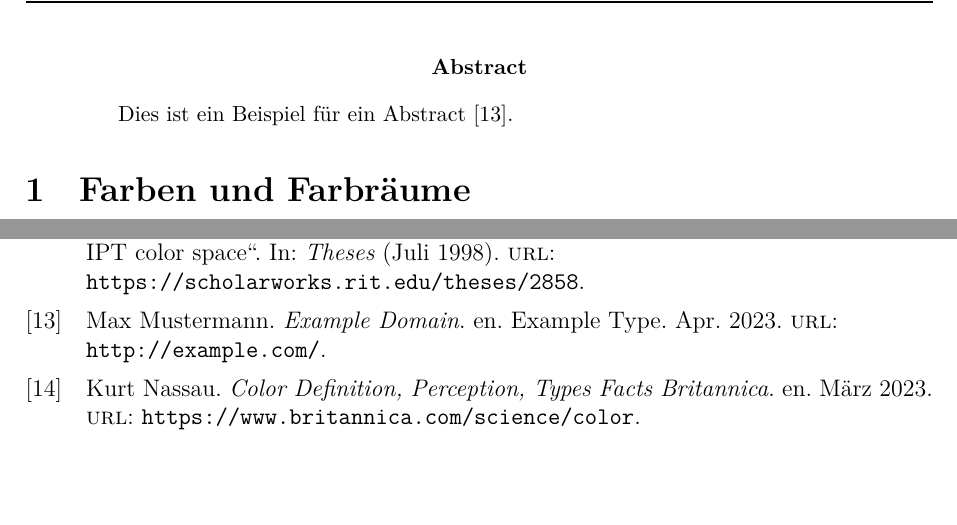
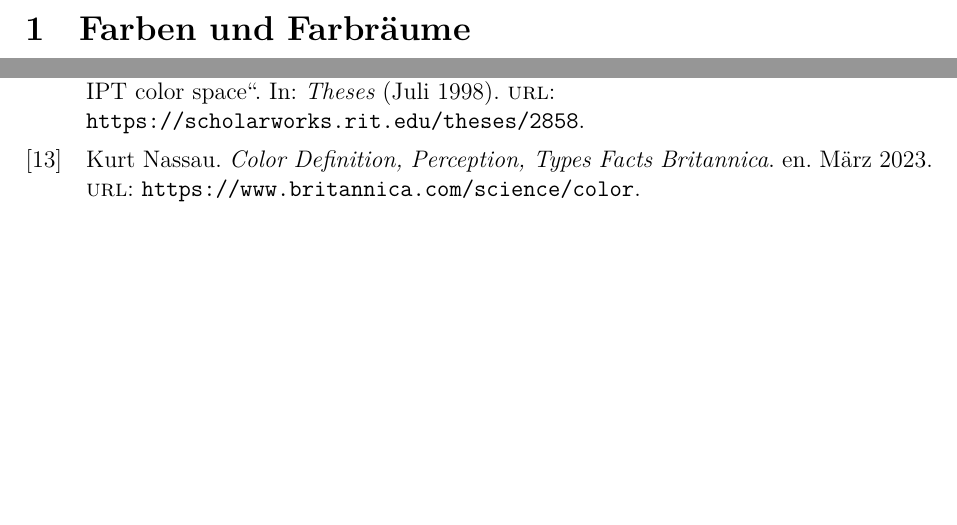
Before and after one commit to SgtMate/Oklab-Farbraum, a LaTeX document (ausarbeitung.tex): two parts of pages 4 and 10 of 10, joined at a grey line, cut at the place of the change, the shorter picture padded with empty space. Compiled offline with XeLaTeX; a LaTeX package or settings file that is missing is left out.

Commit message:
removed abstract.

```diff
--- a/ausarbeitung.tex
+++ b/ausarbeitung.tex
@@ -164,11 +164,6 @@
 %%%%%%
 % Content here
 %%%%%%
-
-\renewcommand{\abstractname}{Abstract} % dass Abstract auch Abstract heißt und nicht zusammenfassung
-\begin{abstract}
-Dies ist ein Beispiel für ein Abstract \cite{Mustermann:2023}.
-\end{abstract}
 
 \section{Farben und Farbräume}
 Was ist Farbe? Das ist eine Frage die sehr einfach zu Beantworten scheint, da fast jeder Farben sehen kann.
```
Also changed, not shown: 1 other file.
